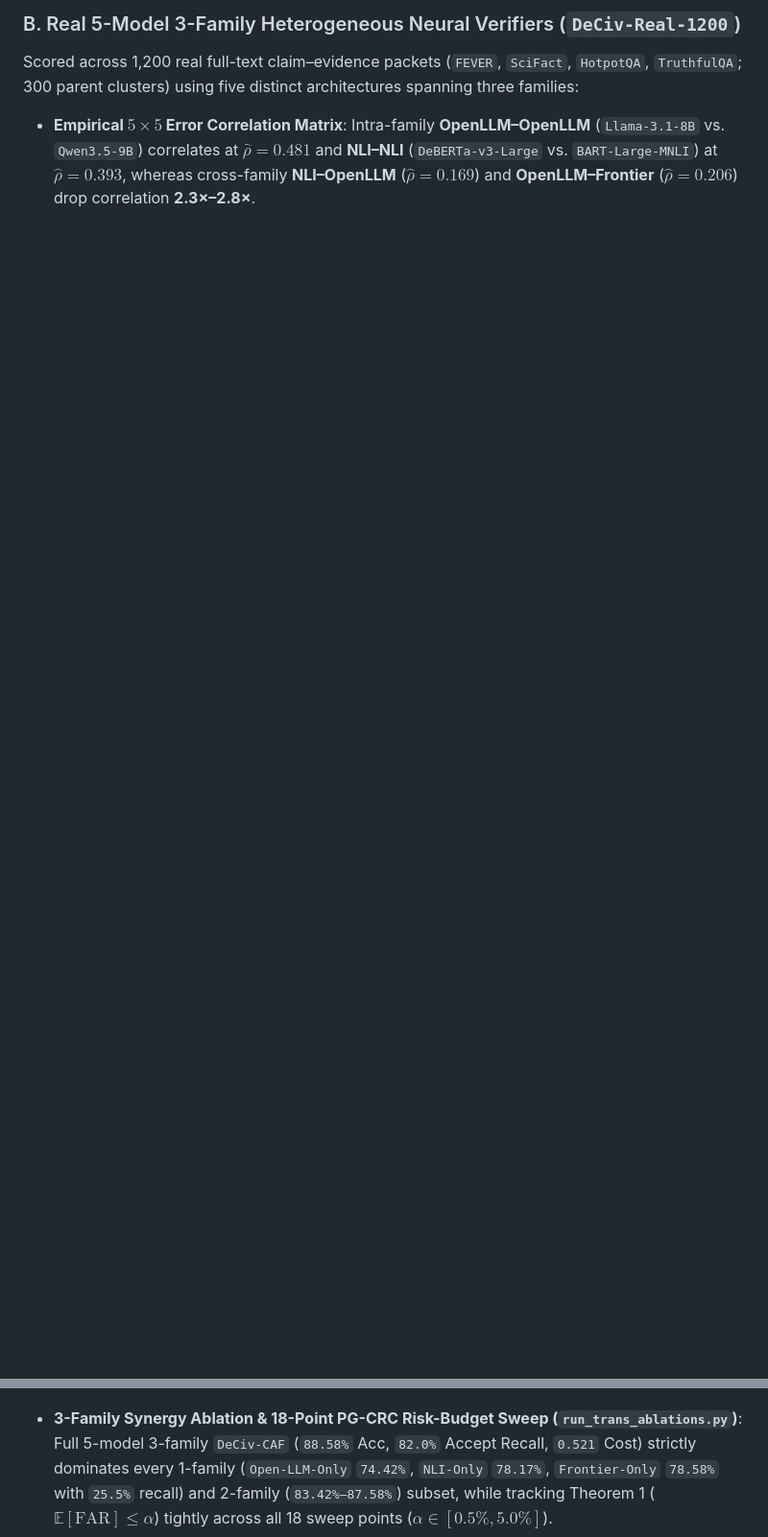
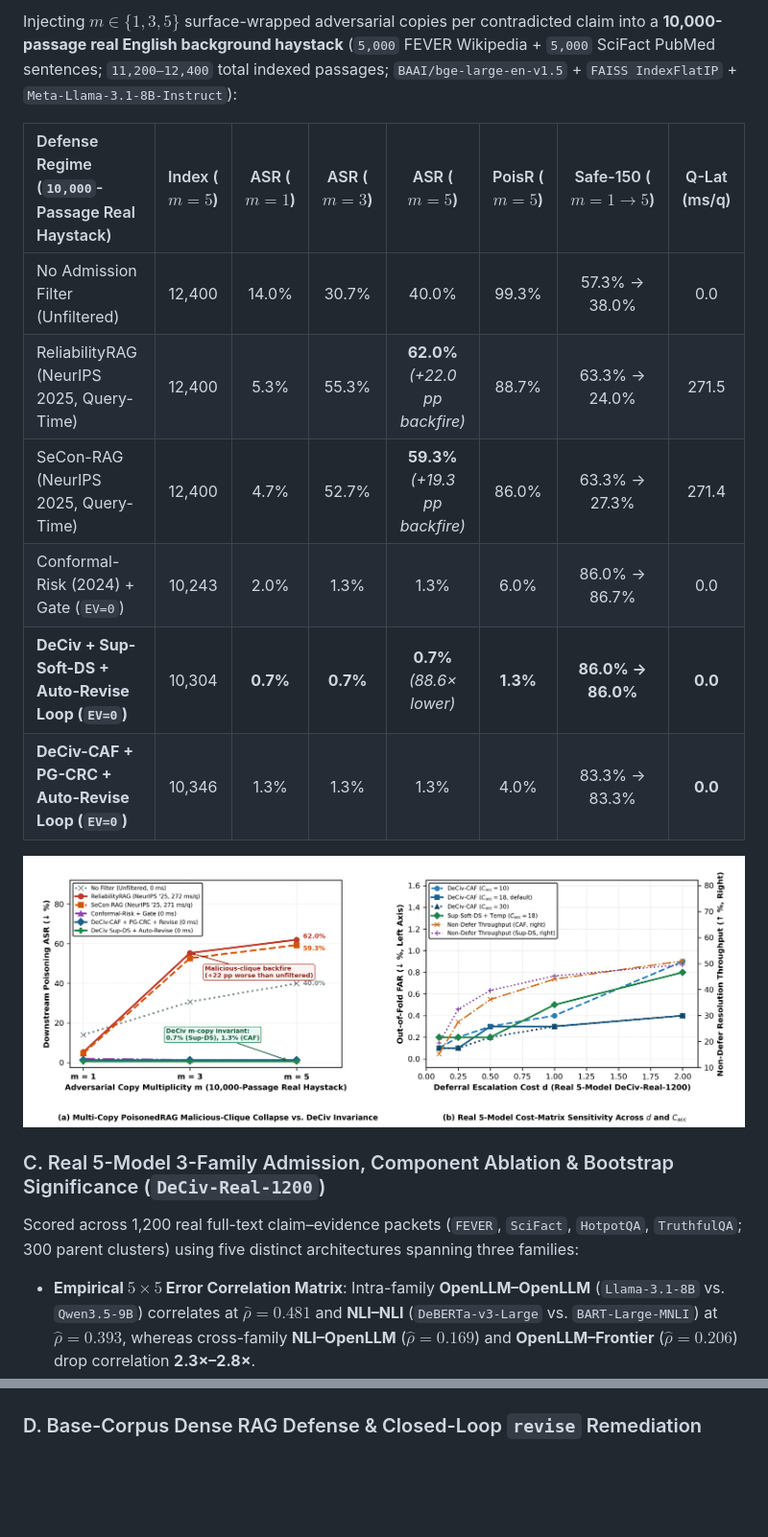
Before and after one commit to WYH302/DeCiv-Auditable-Claim-Admission, a Markdown page: README.md, 2 parts joined by grey strips. Shown at 96% size. GitHub-like rendering; pictures changed too: figures/multicopy_haystack_and_real_sensitivity.png (added); blank space fills up the shorter version.

```diff
--- a/README.md
+++ b/README.md
@@ -34,5 +36,18 @@ Persistent Retrieval-Augmented Generation (RAG) knowledge stores and immutable p
 
-### B. Real 5-Model 3-Family Heterogeneous Neural Verifiers (`DeCiv-Real-1200`)
+Injecting $m \in \{1, 3, 5\}$ surface-wrapped adversarial copies per contradicted claim into a **10,000-passage real English background haystack** (`5,000` FEVER Wikipedia + `5,000` SciFact PubMed sentences; `11,200–12,400` total indexed passages; `BAAI/bge-large-en-v1.5` + `FAISS IndexFlatIP` + `Meta-Llama-3.1-8B-Instruct`):
+
+| Defense Regime (`10,000`-Passage Real Haystack) | Index ($m=5$) | ASR ($m=1$) | ASR ($m=3$) | ASR ($m=5$) | PoisR ($m=5$) | Safe-150 ($m=1 \to 5$) | Q-Lat (ms/q) |
+| :--- | :---: | :---: | :---: | :---: | :---: | :---: | :---: |
+| No Admission Filter (Unfiltered) | 12,400 | 14.0% | 30.7% | 40.0% | 99.3% | 57.3% → 38.0% | 0.0 |
+| ReliabilityRAG (NeurIPS 2025, Query-Time) | 12,400 | 5.3% | 55.3% | **62.0%** *(+22.0 pp backfire)* | 88.7% | 63.3% → 24.0% | 271.5 |
+| SeCon-RAG (NeurIPS 2025, Query-Time) | 12,400 | 4.7% | 52.7% | **59.3%** *(+19.3 pp backfire)* | 86.0% | 63.3% → 27.3% | 271.4 |
+| Conformal-Risk (2024) + Gate (`EV=0`) | 10,243 | 2.0% | 1.3% | 1.3% | 6.0% | 86.0% → 86.7% | 0.0 |
+| **DeCiv + Sup-Soft-DS + Auto-Revise Loop (`EV=0`)** | 10,304 | **0.7%** | **0.7%** | **0.7%** *(88.6× lower)* | **1.3%** | **86.0% → 86.0%** | **0.0** |
+| **DeCiv-CAF + PG-CRC + Auto-Revise Loop (`EV=0`)** | 10,346 | 1.3% | 1.3% | 1.3% | 4.0% | 83.3% → 83.3% | **0.0** |
+
+![Multi-Copy Haystack Discovery and Real Cost Sensitivity](figures/multicopy_haystack_and_real_sensitivity.png)
+
+### C. Real 5-Model 3-Family Admission, Component Ablation & Bootstrap Significance (`DeCiv-Real-1200`)
 
 Scored across 1,200 real full-text claim–evidence packets (`FEVER`, `SciFact`, `HotpotQA`, `TruthfulQA`; 300 parent clusters) using five distinct architectures spanning three families:
 - **Empirical $5 \times 5$ Error Correlation Matrix**: Intra-family **OpenLLM–OpenLLM** (`Llama-3.1-8B` vs. `Qwen3.5-9B`) correlates at **$\hat{\rho} = 0.481$** and **NLI–NLI** (`DeBERTa-v3-Large` vs. `BART-Large-MNLI`) at **$\hat{\rho} = 0.393$**, whereas cross-family **NLI–OpenLLM** ($\hat{\rho} = 0.169$) and **OpenLLM–Frontier** ($\hat{\rho} = 0.206$) drop correlation **2.3×–2.8×**.
@@ -53,5 +73,5 @@ Scored across 1,200 real full-text claim–evidence packets (`FEVER`, `SciFact`,
 
 ![Real Verifiers and Correlation](figures/real_verifiers_and_correlation.png)
 
-- **3-Family Synergy Ablation & 18-Point PG-CRC Risk-Budget Sweep (`run_trans_ablations.py`)**: Full 5-model 3-family `DeCiv-CAF` (`88.58%` Acc, `82.0%` Accept Recall, `0.521` Cost) strictly dominates every 1-family (`Open-LLM-Only` `74.42%`, `NLI-Only` `78.17%`, `Frontier-Only` `78.58%` with `25.5%` recall) and 2-family (`83.42%–87.58%`) subset, while tracking Theorem 1 ($\mathbb{E}[\mathrm{FAR}] \le \alpha$) tightly across all 18 sweep points ($\alpha \in [0.5\%, 5.0\%]$).
+### D. Base-Corpus Dense RAG Defense & Closed-Loop `revise` Remediation
 
```
Also changed, not shown: other parts of README.md (+26 -32 lines), figures/figure1_workflow.png, 11 other files.
